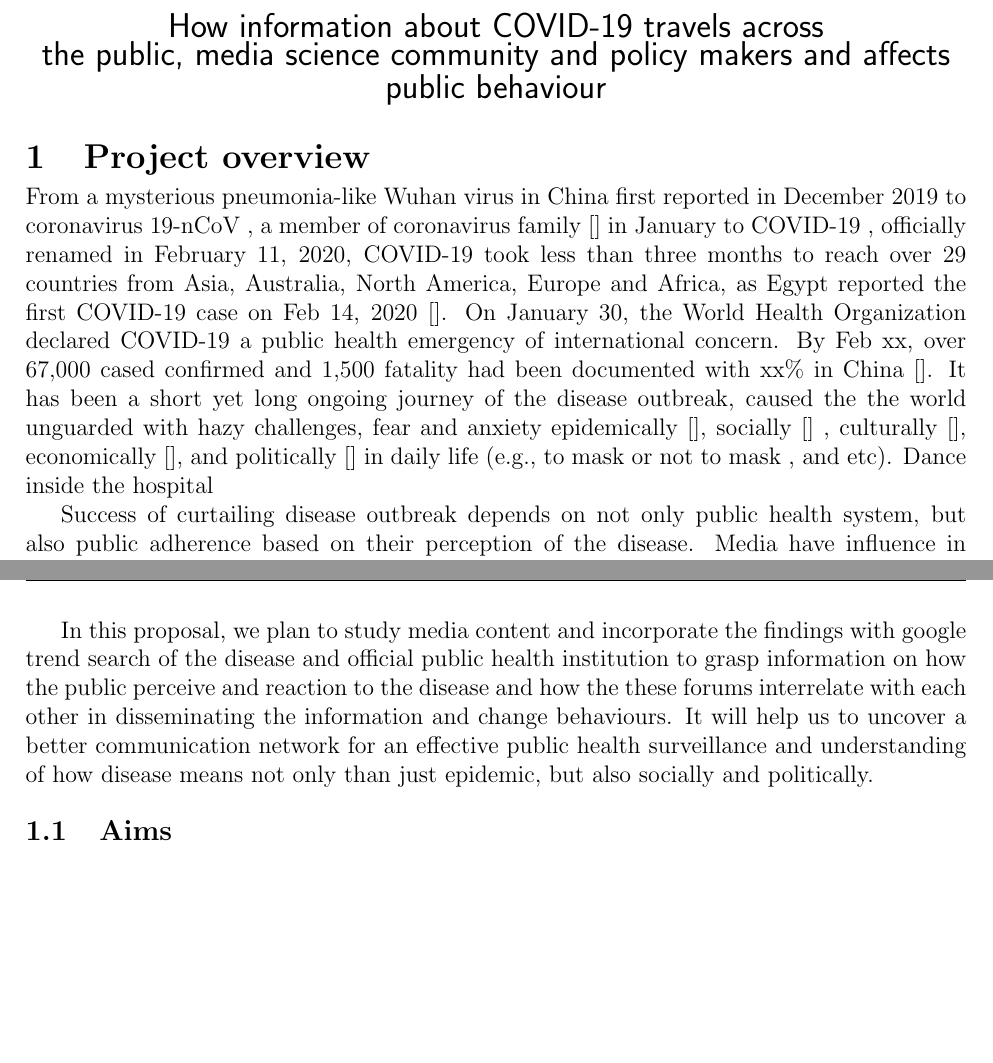
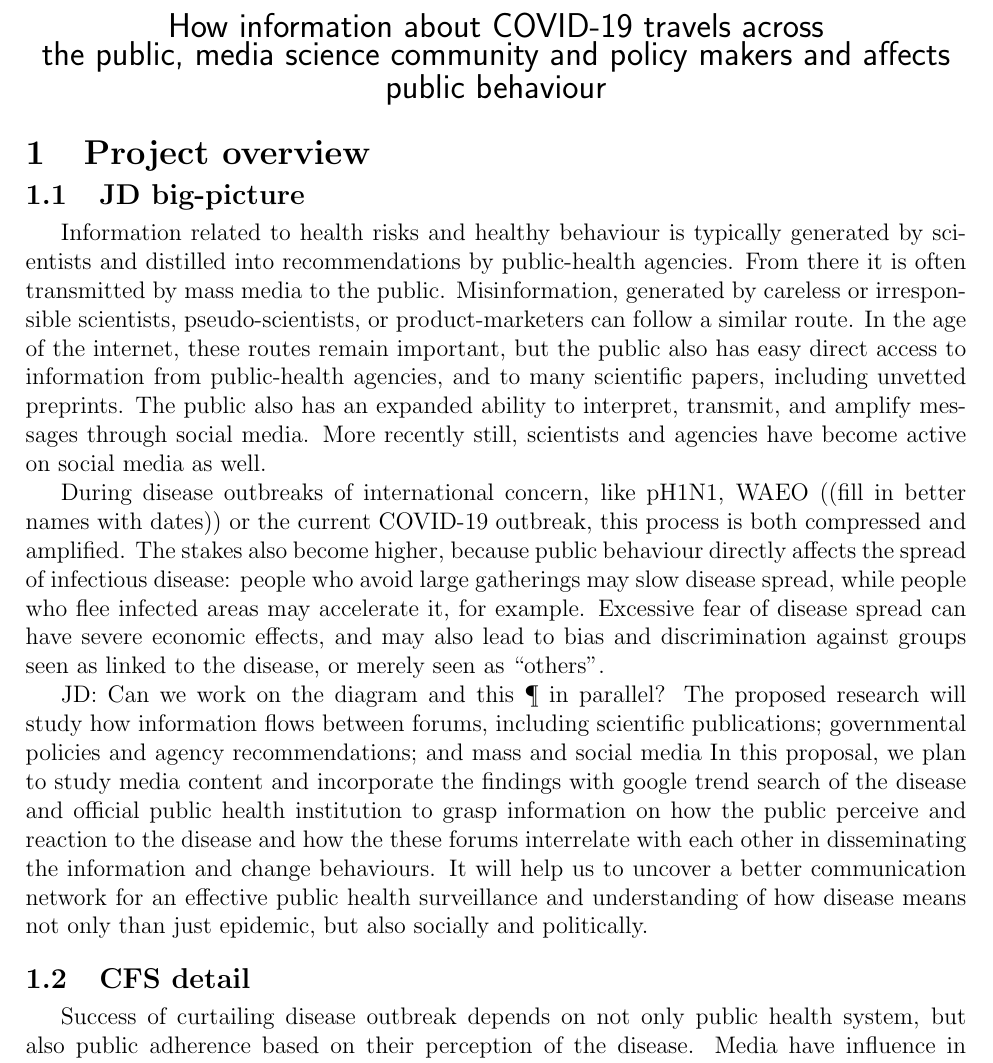
Before and after one commit to cfshi/coronavirus, a LaTeX document (cihr_proposal.tex, which reads content.tex): two parts of pages 1 and 2 of 9 before the commit and part of page 1 of 10 after it, the two joined at a grey line, cut so that both start at the same text, the shorter picture padded with empty space. Compiled offline with pdfLaTeX.

Commit message:
Sync for mIke

```diff
--- a/content.tex
+++ b/content.tex
@@ -3,18 +3,16 @@
 
 \head{Project overview}
 
-From a mysterious pneumonia-like Wuhan virus in China first reported in December 2019 to coronavirus 19-nCoV
-%(https://www.who.int/docs/default-source/coronaviruse/situation-reports/20200211-sitrep-22-ncov.pdf)
-, a member of coronavirus family \citep{} in January to COVID-19
-%(https://www.who.int/dg/speeches/detail/who-director-general-s-remarks-at-the-media-briefing-on-2019-ncov-on-11-february-2020)
-, officially renamed in February 11, 2020,  COVID-19 took less than three months to reach over 29 countries from Asia, Australia, North America, Europe and Africa, as Egypt reported the first COVID-19 case on Feb 14, 2020 \citep{}.
-On January 30, the World Health Organization declared COVID-19 a public health emergency of international concern. By Feb xx, over 67,000 cased confirmed and  1,500 fatality had been documented with xx\% in China \citep{}.
-It has been a short yet long ongoing journey of the disease outbreak, caused the the world unguarded with hazy challenges, fear and anxiety epidemically \citep{}, socially \citep{} , culturally \citep{}, economically \citep{},  and politically \citep{} in daily life (e.g., to mask or not to mask
-%(https://www.reuters.com/article/us-china-health-masks-safety/to-mask-or-not-to-mask-confusion-spreads-over-coronavirus-protection-idUSKBN1ZU0PH)
-, and etc).
-Dance inside the hospital
-%(https://mp.weixin.qq.com/s/7ZH5CDiek6_0yeKaWgG-Ug)
+\subhead{JD big-picture}
 
+Information related to health risks and healthy behaviour is typically generated by scientists and distilled into recommendations by public-health agencies. From there it is often transmitted by mass media to the public. Misinformation, generated by careless or irresponsible scientists, pseudo-scientists, or product-marketers can follow a similar route. In the age of the internet, these routes remain important, but the public also has easy direct access to information from public-health agencies, and to many scientific papers, including unvetted preprints. The public also has an expanded ability to interpret, transmit, and amplify messages through social media. More recently still, scientists and agencies have become active on social media as well.
+
+During disease outbreaks of international concern, like pH1N1, WAEO ((fill in better names with dates)) or the current COVID-19 outbreak, this process is both compressed and amplified. The stakes also become higher, because public behaviour directly affects the spread of infectious disease: people who avoid large gatherings may slow disease spread, while people who flee infected areas may accelerate it, for example. Excessive fear of disease spread can have severe economic effects, and may also lead to bias and discrimination against groups seen as linked to the disease, or merely seen as ``others''.
+
+JD: Can we work on the diagram and this \P\ in parallel?
+The proposed research will study how information flows between forums, including scientific publications; governmental policies and agency recommendations; and mass and social media  In this proposal, we plan to study media content and incorporate the findings with google trend search of the disease and official public health institution to grasp information on how the public perceive and reaction to the disease and how the these forums interrelate with each other in disseminating the information and change behaviours.  It will help us to uncover a better communication network for an effective public health surveillance and understanding of how disease means not only than just epidemic, but also socially and politically.
+
+\subhead{CFS detail}
 
 Success of curtailing disease outbreak depends on not only public health system, but also public adherence based on their perception of the disease.  Media have influence in swinging public perception of health issues and their estimation of health risk by framing what to present and in what context and in affecting their risk estimation during SARS outbreak \citep{BerrWalf07} or triggering vaccinating panic on a transmission dynamics of influenza \citep{TuchDube11}.  It can also be biased against “others” as Western newspapers portrayed Chinese during the SARS crisis \citep{HuanLeun06} (https://doi.org/10.1080/01292980500261621).  Media is the tool public health authorities rely on to promote their concerns and recommendations during health risk outbreak.  Understanding media effect on disease spread (e.g., media attention increases self-protection) can help enhance epidemic forecasting and preventive measures to slow the disease spread \citep{KimFast19}.
 
@@ -23,9 +21,9 @@ While news media (due to its online virtue) still carry their influence, social
 (CS:  we need a few setences about policy makers and google trend impact and roles to tie this all together)
 \mlicomment{How can scientists and policy-makers evaluate and improve the effectiveness of their communication?}
 
-In this proposal, we plan to study media content and incorporate the findings with google trend search of the disease and official public health institution to grasp information on how the public perceive and reaction to the disease and how the these forums interrelate with each other in disseminating the information and change behaviours.  It will help us to uncover a better communication network for an effective public health surveillance and understanding of how disease means not only than just epidemic, but also socially and politically.
+\subhead{Aims}
 
-\subhead{Aims}
+JD: Do we need this subsection at all?
 
 \begin{itemize}
 \item{Potential to contribute to the global response to COVID-19}
```
Also changed, not shown: Makefile.
